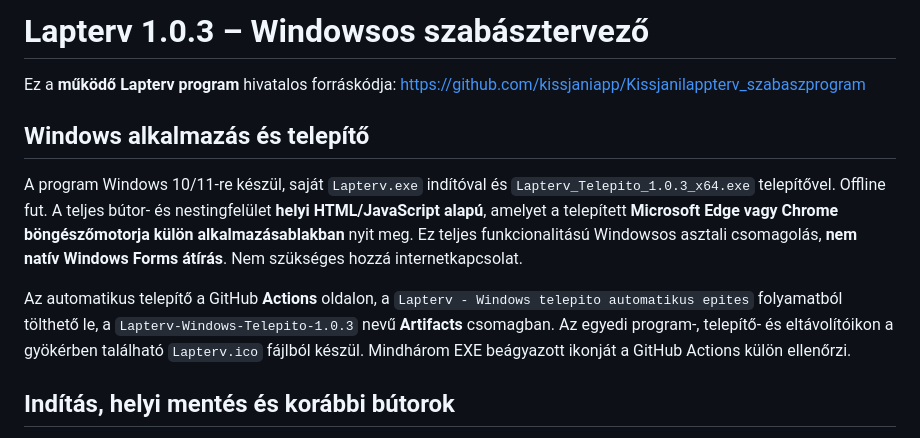
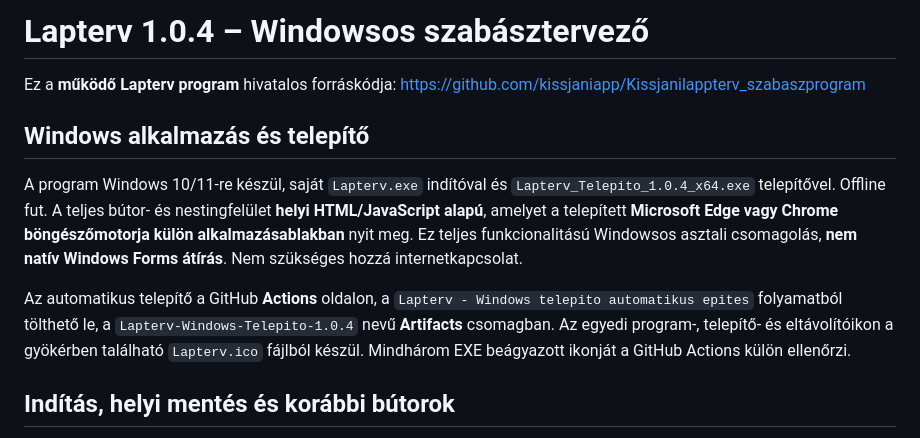
Before and after one commit to kissjaniapp/Kissjanilappterv_szabaszprogram, a Markdown page: README.md, the part around the change. GitHub-like rendering.

```diff
--- a/README.md
+++ b/README.md
@@ -1,4 +1,4 @@
-# Lapterv 1.0.3 – Windowsos szabásztervező
+# Lapterv 1.0.4 – Windowsos szabásztervező
 
 Ez a **működő Lapterv program** hivatalos forráskódja:
 https://github.com/kissjaniapp/Kissjanilappterv_szabaszprogram
@@ -6,7 +6,7 @@ https://github.com/kissjaniapp/Kissjanilappterv_szabaszprogram
 ## Windows alkalmazás és telepítő
 
 A program Windows 10/11-re készül, saját `Lapterv.exe` indítóval és
-`Lapterv_Telepito_1.0.3_x64.exe` telepítővel. Offline fut. A teljes
+`Lapterv_Telepito_1.0.4_x64.exe` telepítővel. Offline fut. A teljes
 bútor- és nestingfelület **helyi HTML/JavaScript alapú**, amelyet a
 telepített **Microsoft Edge vagy Chrome böngészőmotorja külön alkalmazásablakban**
 nyit meg. Ez teljes funkcionalitású Windowsos asztali csomagolás,
@@ -14,7 +14,7 @@ nyit meg. Ez teljes funkcionalitású Windowsos asztali csomagolás,
 
 Az automatikus telepítő a GitHub **Actions** oldalon, a
 `Lapterv - Windows telepito automatikus epites` folyamatból tölthető le,
-a `Lapterv-Windows-Telepito-1.0.3` nevű **Artifacts** csomagban.
+a `Lapterv-Windows-Telepito-1.0.4` nevű **Artifacts** csomagban.
 Az egyedi program-, telepítő- és eltávolítóikon a gyökérben található `Lapterv.ico` fájlból készül. Mindhárom EXE beágyazott ikonját a GitHub Actions külön ellenőrzi.
 
 ## Indítás, helyi mentés és korábbi bútorok
```
